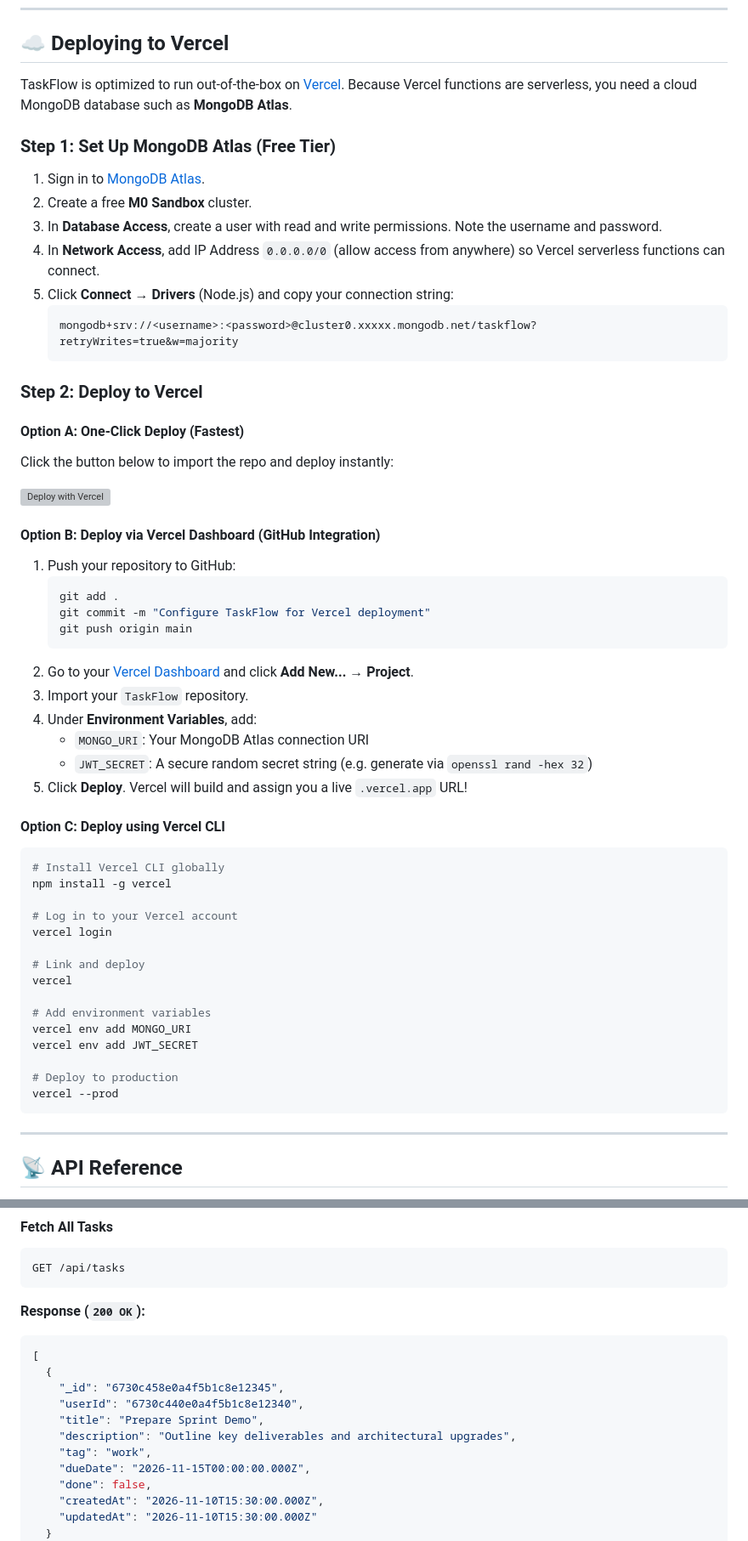
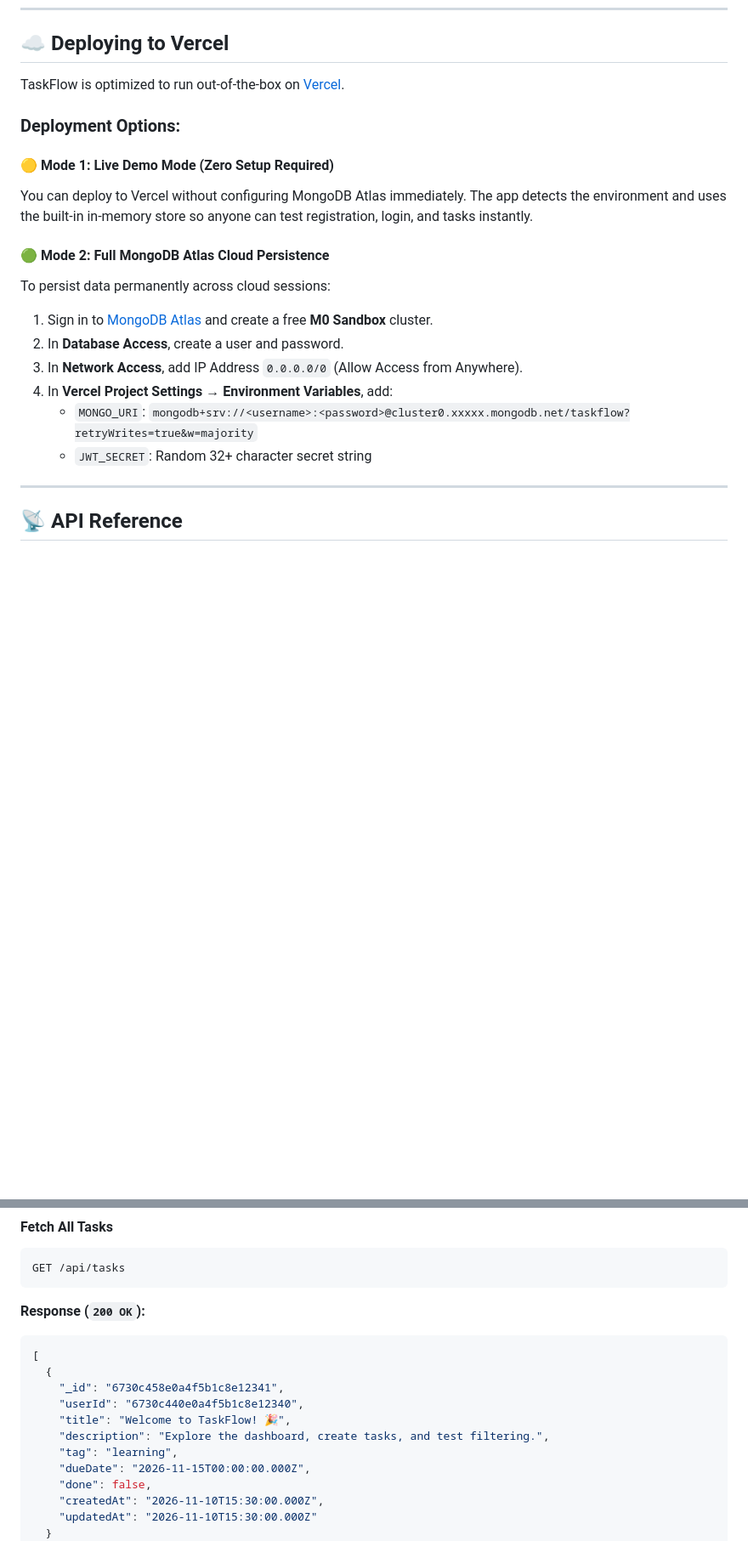
Before and after one commit to Kkt04/TaskFlow, a Markdown page: README.md, 2 parts joined by grey strips. Shown at 85% size. Drawn GitHub-style; blank space fills up the shorter version; grey boxes are pictures that could not be loaded.

Commit message:
docs: add Option 2 live in-memory demo mode instructions to README

````diff
--- a/README.md
+++ b/README.md
@@ -145,57 +172,21 @@ Follow these steps to set up and run TaskFlow on your local machine.
 
 ## ☁️ Deploying to Vercel
 
-TaskFlow is optimized to run out-of-the-box on [Vercel](https://vercel.com). Because Vercel functions are serverless, you need a cloud MongoDB database such as **MongoDB Atlas**.
+TaskFlow is optimized to run out-of-the-box on [Vercel](https://vercel.com).
 
-### Step 1: Set Up MongoDB Atlas (Free Tier)
-1. Sign in to [MongoDB Atlas](https://www.mongodb.com/cloud/atlas).
-2. Create a free **M0 Sandbox** cluster.
-3. In **Database Access**, create a user with read and write permissions. Note the username and password.
-4. In **Network Access**, add IP Address `0.0.0.0/0` (allow access from anywhere) so Vercel serverless functions can connect.
-5. Click **Connect** → **Drivers** (Node.js) and copy your connection string:
-   ```text
-   mongodb+srv://<username>:<password>@cluster0.xxxxx.mongodb.net/taskflow?retryWrites=true&w=majority
-   ```
+### Deployment Options:
 
-### Step 2: Deploy to Vercel
+#### 🟡 Mode 1: Live Demo Mode (Zero Setup Required)
+You can deploy to Vercel without configuring MongoDB Atlas immediately. The app detects the environment and uses the built-in in-memory store so anyone can test registration, login, and tasks instantly.
 
-#### Option A: One-Click Deploy (Fastest)
-Click the button below to import the repo and deploy instantly:
-
-[![Deploy with Vercel](https://vercel.com/button)](https://vercel.com/new/clone?repository-url=https%3A%2F%2Fgithub.com%2FKkt04%2FTaskFlow&env=MONGO_URI,JWT_SECRET&envDescription=MongoDB%20Atlas%20connection%20string%20and%20JWT%20secret%20key)
-
-#### Option B: Deploy via Vercel Dashboard (GitHub Integration)
-1. Push your repository to GitHub:
-   ```bash
-   git add .
-   git commit -m "Configure TaskFlow for Vercel deployment"
-   git push origin main
-   ```
-2. Go to your [Vercel Dashboard](https://vercel.com/dashboard) and click **Add New...** → **Project**.
-3. Import your `TaskFlow` repository.
-4. Under **Environment Variables**, add:
-   - `MONGO_URI`: Your MongoDB Atlas connection URI
-   - `JWT_SECRET`: A secure random secret string (e.g. generate via `openssl rand -hex 32`)
-5. Click **Deploy**. Vercel will build and assign you a live `.vercel.app` URL!
-
-#### Option C: Deploy using Vercel CLI
-```bash
-# Install Vercel CLI globally
-npm install -g vercel
-
-# Log in to your Vercel account
-vercel login
-
-# Link and deploy
-vercel
-
-# Add environment variables
-vercel env add MONGO_URI
-vercel env add JWT_SECRET
-
-# Deploy to production
-vercel --prod
-```
+#### 🟢 Mode 2: Full MongoDB Atlas Cloud Persistence
+To persist data permanently across cloud sessions:
+1. Sign in to [MongoDB Atlas](https://www.mongodb.com/cloud/atlas) and create a free **M0 Sandbox** cluster.
+2. In **Database Access**, create a user and password.
+3. In **Network Access**, add IP Address `0.0.0.0/0` (Allow Access from Anywhere).
+4. In **Vercel Project Settings → Environment Variables**, add:
+   - `MONGO_URI`: `mongodb+srv://<username>:<password>@cluster0.xxxxx.mongodb.net/taskflow?retryWrites=true&w=majority`
+   - `JWT_SECRET`: Random 32+ character secret string
 
 ---
 
@@ -256,11 +247,11 @@ GET /api/tasks
 ```json
 [
   {
-    "_id": "6730c458e0a4f5b1c8e12345",
+    "_id": "6730c458e0a4f5b1c8e12341",
     "userId": "6730c440e0a4f5b1c8e12340",
-    "title": "Prepare Sprint Demo",
-    "description": "Outline key deliverables and architectural upgrades",
-    "tag": "work",
+    "title": "Welcome to TaskFlow! 🎉",
+    "description": "Explore the dashboard, create tasks, and test filtering.",
+    "tag": "learning",
     "dueDate": "2026-11-15T00:00:00.000Z",
     "done": false,
     "createdAt": "2026-11-10T15:30:00.000Z",
````
Also changed, not shown: other parts of README.md (+35 -8 lines).
